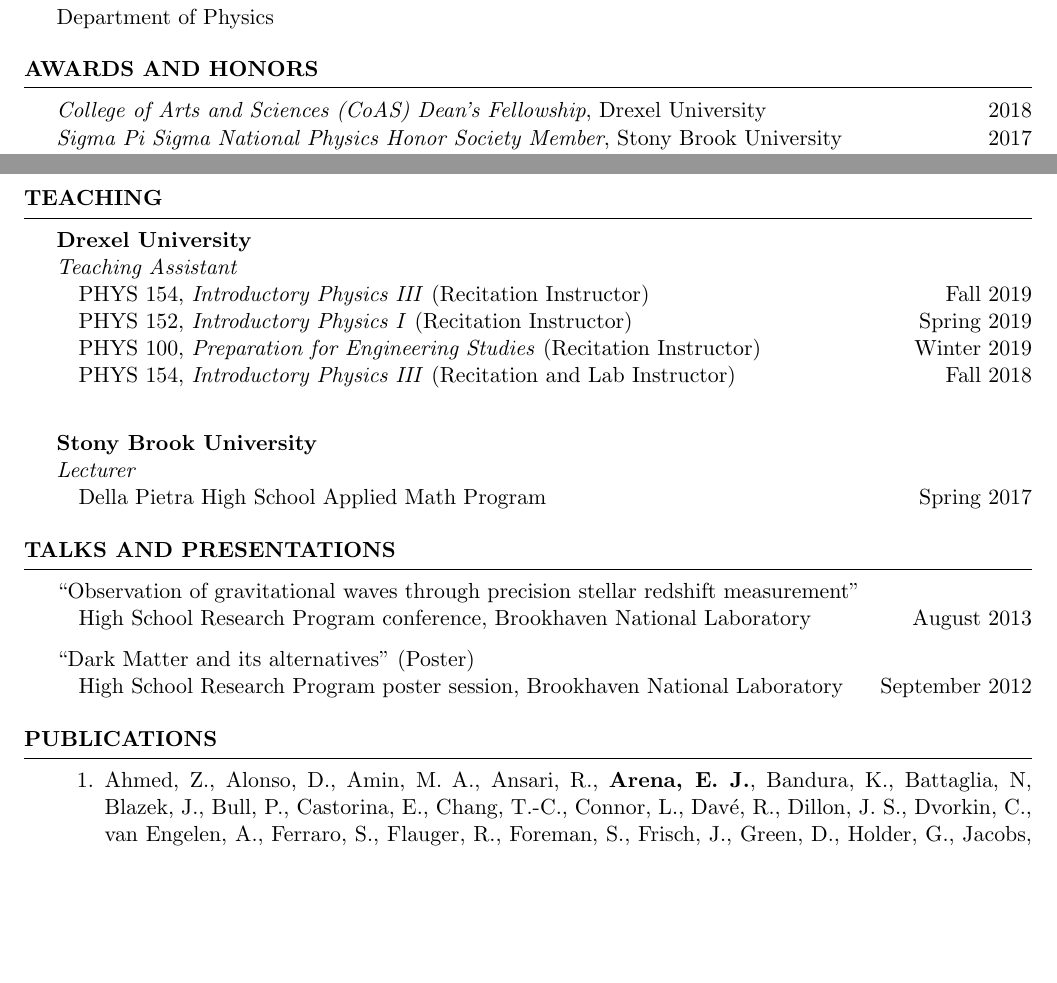
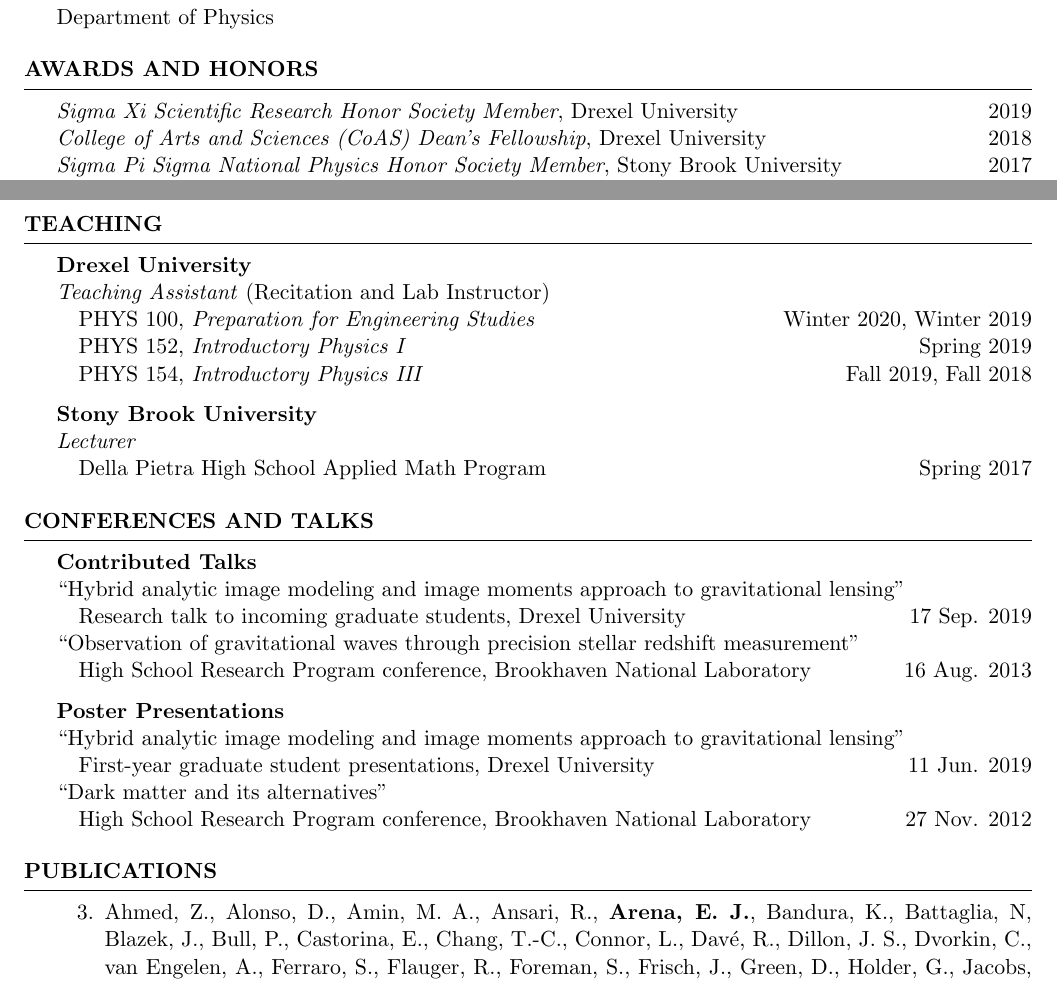
Before and after one commit to evanjarena/evanjarena.github.io, a LaTeX CV (CV/CV.tex): two parts of pages 1 and 2 of 3, joined at a grey line, cut so that both start at the same text, the shorter picture padded with empty space. Compiled offline with pdfLaTeX.

Commit message:
Update CV

```diff
--- a/CV/CV.tex
+++ b/CV/CV.tex
@@ -18,6 +18,7 @@
     urlcolor = {BrickRed}
 }
 \usepackage{enumitem}
+\usepackage{etaremune}
 
 %\usepackage{bibentry}
 
@@ -89,6 +90,7 @@
 
 \begin{rSection}{Awards and Honors}
 
+\textit{Sigma Xi Scientific Research Honor Society Member}, Drexel University \hfill{2019}\\
 \textit{College of Arts and Sciences (CoAS) Dean's Fellowship}, Drexel University \hfill {2018}\\
 \textit{Sigma Pi Sigma National Physics Honor Society Member}, Stony Brook University \hfill{2017}\\
 \textit{Presidential Scholarship}, Stony Brook University \hfill {2013}\\
@@ -146,13 +148,10 @@
 \begin{rSection}{Teaching}
 
 \textbf{Drexel University} \\
-\textit{Teaching Assistant}\\
-\forceindent PHYS 154, \textit{Introductory Physics III} (Recitation Instructor) \hfill {Fall 2019}\\
-\forceindent PHYS 152, \textit{Introductory Physics I} (Recitation Instructor) \hfill {Spring 2019}\\
-\forceindent PHYS 100, \textit{Preparation for Engineering Studies} (Recitation Instructor) \hfill {Winter 2019}\\
-\forceindent PHYS 154, \textit{Introductory Physics III} (Recitation and Lab Instructor) \hfill {Fall 2018}\\
-
-
+\textit{Teaching Assistant} (Recitation and Lab Instructor)\\
+\forceindent PHYS 100, \textit{Preparation for Engineering Studies}  \hfill {Winter 2020, Winter 2019}\\
+\forceindent PHYS 152, \textit{Introductory Physics I}  \hfill {Spring 2019}\\
+\forceindent PHYS 154, \textit{Introductory Physics III}  \hfill {Fall 2019, Fall 2018}
 
 \textbf{Stony Brook University} \\
 \textit{Lecturer}\\
@@ -164,13 +163,19 @@
 %	TALKS AND PRESENTATIONS SECTION
 %----------------------------------------------------------------------------------------
 
-\begin{rSection}{Talks and Presentations}
+\begin{rSection}{Conferences and Talks}
 
+\textbf{Contributed Talks}\\
+``Hybrid analytic image modeling and image moments approach to gravitational lensing''\\
+\forceindent Research talk to incoming graduate students, Drexel University \hfill 17 Sep. 2019\\
 ``Observation of gravitational waves through precision stellar redshift measurement''\\
-\forceindent High School Research Program conference, Brookhaven National Laboratory \hfill August 2013
+\forceindent High School Research Program conference, Brookhaven National Laboratory \hfill 16 Aug. 2013
 
-``Dark Matter and its alternatives'' (Poster)\\
-\forceindent High School Research Program poster session, Brookhaven National Laboratory \hfill September 2012
+\textbf{Poster Presentations}\\
+``Hybrid analytic image modeling and image moments approach to gravitational lensing''\\
+\forceindent First-year graduate student presentations, Drexel University \hfill 11 Jun. 2019\\
+``Dark matter and its alternatives''\\
+\forceindent High School Research Program conference, Brookhaven National Laboratory \hfill 27 Nov. 2012
 
 \end{rSection}
 
@@ -180,7 +185,7 @@
 
 \begin{rSection}{Publications}
 
-\begin{enumerate}
+\begin{etaremune}
 
 \item {Ahmed}, Z., {Alonso}, D., {Amin}, M.~A.,
          {Ansari}, R., \textbf{{Arena}, E.~J.}, {Bandura}, K.,
```
Also changed, not shown: CV/CV.pdf, CV/CV.tex (2 more changed lines), 2 other files.
